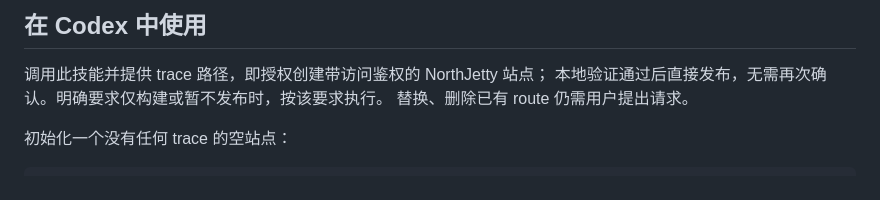
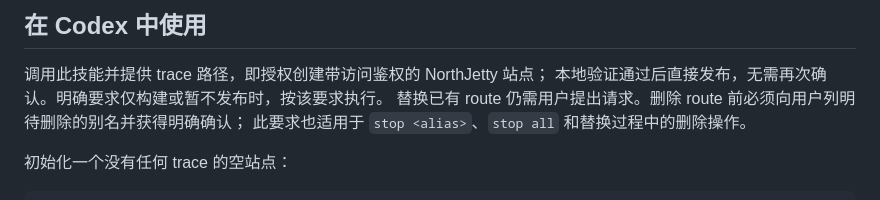
Before and after one commit to china-qijizhifeng/northjetty-publish-traces, a Markdown page: README.md, the part around the change. GitHub-like rendering.

Commit message:
docs: require confirmation before deleting trace routes
Signed-off-by: tang-t21 <tang-t21@users.noreply.github.com>

```diff
--- a/README.md
+++ b/README.md
@@ -51,7 +51,8 @@ git -C "$HOME/northjetty-publish-traces" pull --ff-only origin main
 
 调用此技能并提供 trace 路径，即授权创建带访问鉴权的 NorthJetty 站点；
 本地验证通过后直接发布，无需再次确认。明确要求仅构建或暂不发布时，按该要求执行。
-替换、删除已有 route 仍需用户提出请求。
+替换已有 route 仍需用户提出请求。删除 route 前必须向用户列明待删除的别名并获得明确确认；
+此要求也适用于 `stop <alias>`、`stop all` 和替换过程中的删除操作。
 
 初始化一个没有任何 trace 的空站点：
 
```
Also changed, not shown: SKILL.md (+3 -2 lines), references/operations.md (+6 -1 lines).
